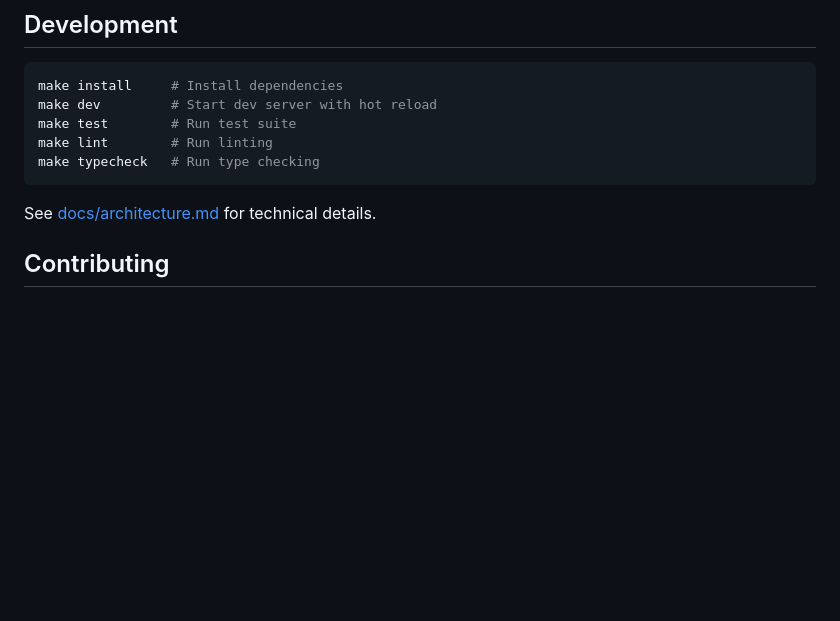
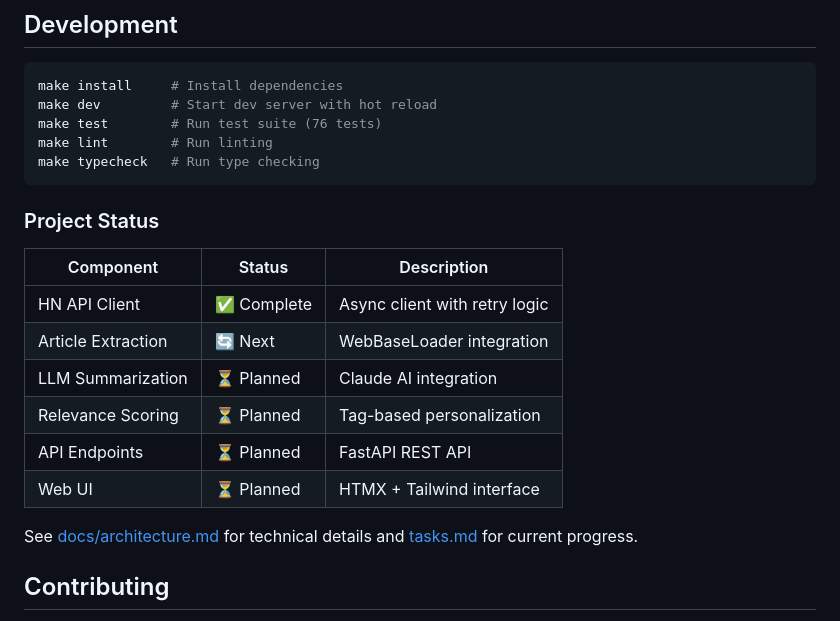
Before and after one commit to darth-dodo/hn-herald, a Markdown page: README.md, the part around the change. Rendered like a GitHub page; blank space fills up the shorter version.

````diff
--- a/README.md
+++ b/README.md
@@ -96,12 +96,23 @@ Built with modern, production-ready tools:
 ```bash
 make install     # Install dependencies
 make dev         # Start dev server with hot reload
-make test        # Run test suite
+make test        # Run test suite (76 tests)
 make lint        # Run linting
 make typecheck   # Run type checking
 ```
 
-See [docs/architecture.md](docs/architecture.md) for technical details.
+### Project Status
+
+| Component | Status | Description |
+|-----------|--------|-------------|
+| HN API Client | ✅ Complete | Async client with retry logic |
+| Article Extraction | 🔄 Next | WebBaseLoader integration |
+| LLM Summarization | ⏳ Planned | Claude AI integration |
+| Relevance Scoring | ⏳ Planned | Tag-based personalization |
+| API Endpoints | ⏳ Planned | FastAPI REST API |
+| Web UI | ⏳ Planned | HTMX + Tailwind interface |
+
+See [docs/architecture.md](docs/architecture.md) for technical details and [tasks.md](tasks.md) for current progress.
 
 ## Contributing
 
````
Also changed, not shown: tasks.md (+99 -18 lines).
